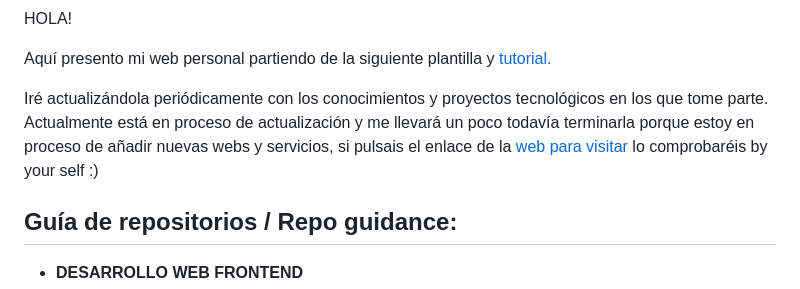
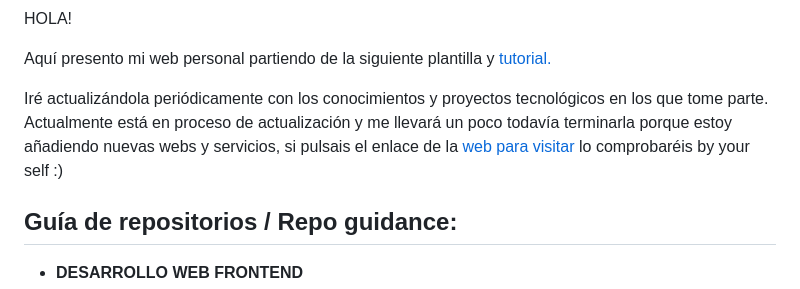
Before and after one commit to ehdinayan/ehdinayan, a Markdown page: README.md, the part around the change. GitHub-like rendering.

```diff
--- a/README.md
+++ b/README.md
@@ -20,7 +20,7 @@ HOLA!
 
 Aquí  presento mi web personal partiendo de la siguiente plantilla y [tutorial.](https://www.freecodecamp.org/news/how-to-build-a-developer-portfolio-website/)
 
-Iré actualizándola periódicamente con los conocimientos y proyectos tecnológicos en los que tome parte. Actualmente está en proceso de actualización y me llevará un poco todavía terminarla porque estoy en proceso de añadir nuevas webs y servicios, si pulsais el enlace de la [web para visitar](https://crazydiamond.top/) lo comprobaréis by your self :)
+Iré actualizándola periódicamente con los conocimientos y proyectos tecnológicos en los que tome parte. Actualmente está en proceso de actualización y me llevará un poco todavía terminarla porque estoy añadiendo nuevas webs y servicios, si pulsais el enlace de la [web para visitar](https://crazydiamond.top/) lo comprobaréis by your self :)
 
 
 ## Guía de repositorios / Repo guidance:
```
